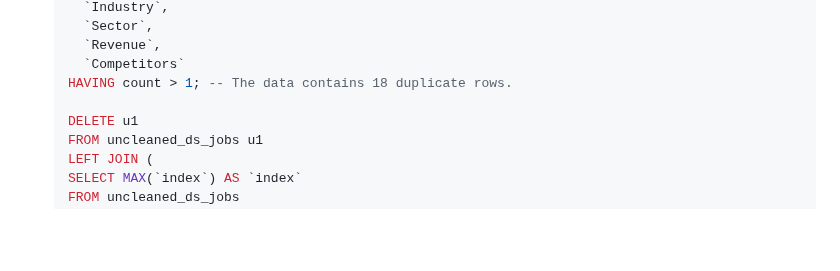
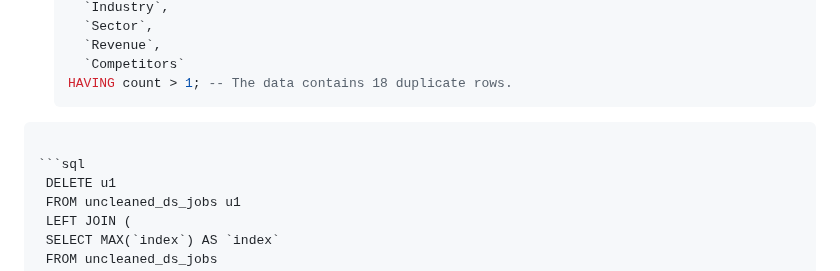
Before and after one commit to n8tlmps/portfolioprojects, a Markdown page: dsjobs_clean/README.md, the part around the change. GitHub-like rendering; blank space fills up the shorter version.

````diff
--- a/dsjobs_clean/README.md
+++ b/dsjobs_clean/README.md
@@ -47,7 +47,9 @@ The goal of this project is to clean and prepare data from the `uncleaned_ds_job
     `Revenue`,
     `Competitors`
   HAVING count > 1; -- The data contains 18 duplicate rows.
+ ```
 
+ ```sql
   DELETE u1
   FROM uncleaned_ds_jobs u1
   LEFT JOIN (
````
